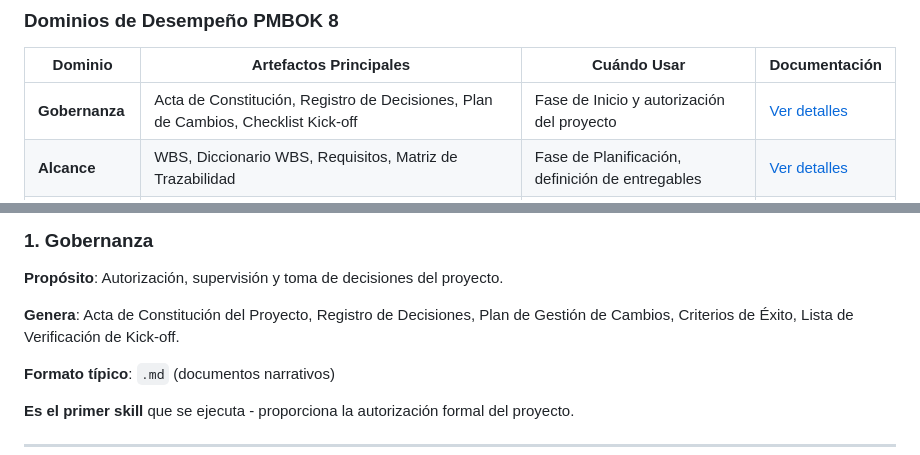
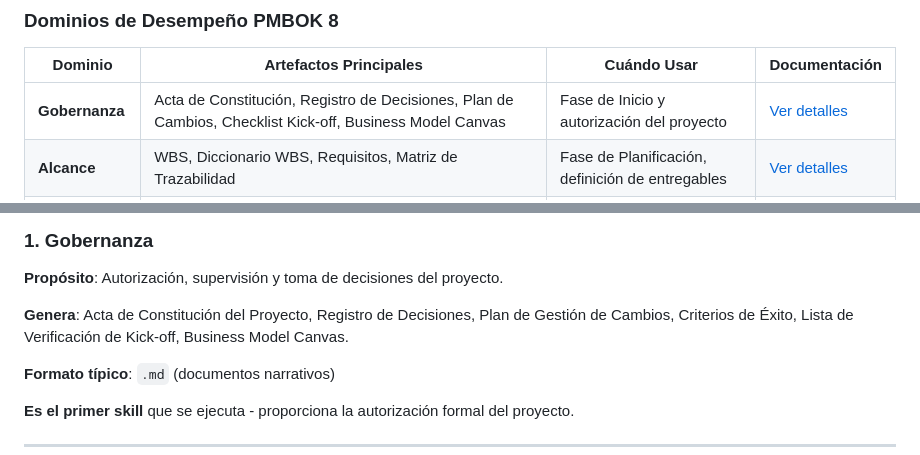
Before and after one commit to prostudy/pimbo, a Markdown page: skills.md, 2 parts joined by grey strips. GitHub-like rendering.

```diff
--- a/skills.md
+++ b/skills.md
@@ -14,7 +14,7 @@ Este archivo proporciona un índice ejecutivo de las capacidades (skills) del si
 
 | Dominio | Artefactos Principales | Cuándo Usar | Documentación |
 |---------|------------------------|-------------|---------------|
-| **Gobernanza** | Acta de Constitución, Registro de Decisiones, Plan de Cambios, Checklist Kick-off | Fase de Inicio y autorización del proyecto | [Ver detalles](skills/gobernanza.md) |
+| **Gobernanza** | Acta de Constitución, Registro de Decisiones, Plan de Cambios, Checklist Kick-off, Business Model Canvas | Fase de Inicio y autorización del proyecto | [Ver detalles](skills/gobernanza.md) |
 | **Alcance** | WBS, Diccionario WBS, Requisitos, Matriz de Trazabilidad | Fase de Planificación, definición de entregables | [Ver detalles](skills/alcance.md) |
 | **Cronograma** | Gantt, Hitos, Diagrama de Red, Camino Crítico | Fase de Planificación, gestión temporal | [Ver detalles](skills/cronograma.md) |
 | **Finanzas** | Presupuesto, Flujo de Caja, ROI, Análisis EVM | Fase de Planificación y control financiero | [Ver detalles](skills/finanzas.md) |
@@ -35,7 +35,7 @@ Este archivo proporciona un índice ejecutivo de las capacidades (skills) del si
 ### 1. Gobernanza
 **Propósito**: Autorización, supervisión y toma de decisiones del proyecto.
 
-**Genera**: Acta de Constitución del Proyecto, Registro de Decisiones, Plan de Gestión de Cambios, Criterios de Éxito, Lista de Verificación de Kick-off.
+**Genera**: Acta de Constitución del Proyecto, Registro de Decisiones, Plan de Gestión de Cambios, Criterios de Éxito, Lista de Verificación de Kick-off, Business Model Canvas.
 
 **Formato típico**: `.md` (documentos narrativos)
 
```
Also changed, not shown: skills/gobernanza.md (+1 -1 lines), subagents/gobernanza-agent.md (+2 -2 lines).
